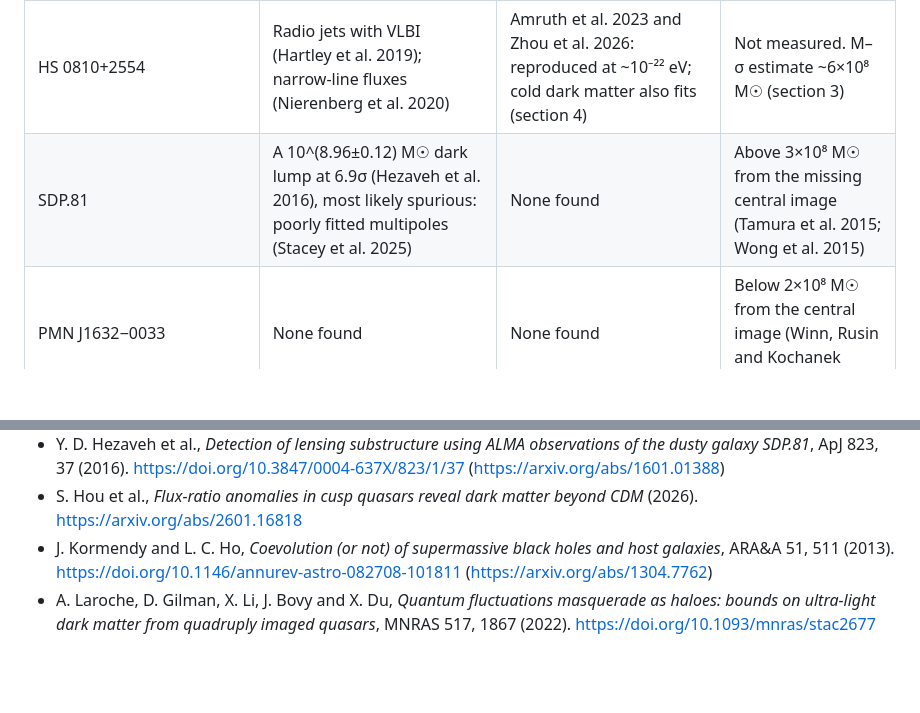
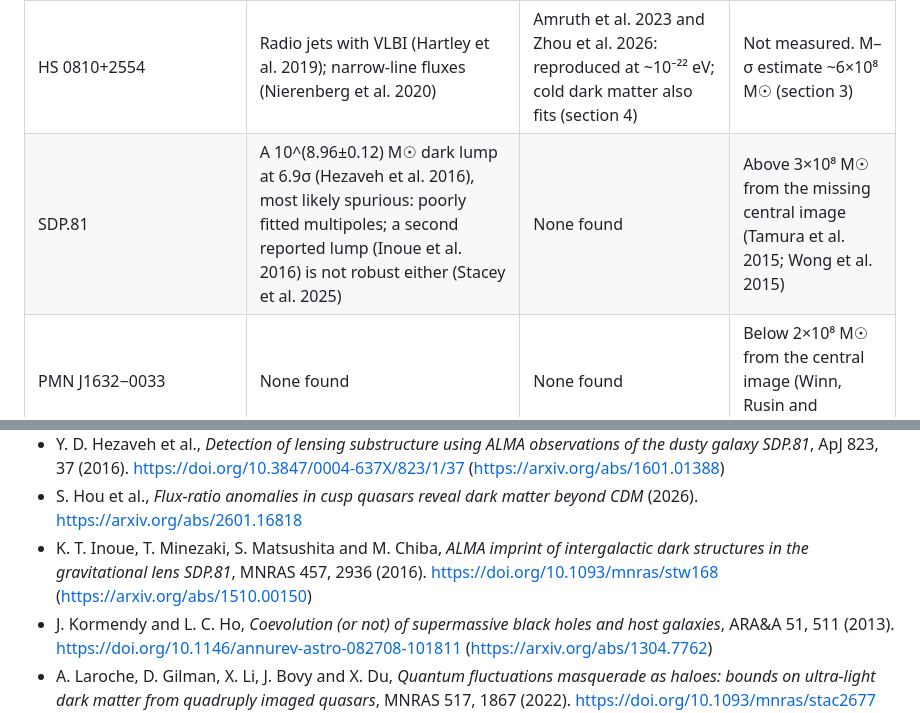
Before and after one commit to Foundation-0/fractals, a Markdown page: notes/bh-lensing.md, 2 parts joined by grey strips. Rendered like a GitHub page; blank space fills up the shorter version.

```diff
--- a/notes/bh-lensing.md
+++ b/notes/bh-lensing.md
@@ -197,7 +197,7 @@ source quasar's, not the lens's: microlensing light curves give accretion disc s
 | System | Anomaly measurement | Wave dark matter analysis | Lens galaxy's black hole |
 |---|---|---|---|
 | HS 0810+2554 | Radio jets with VLBI (Hartley et al. 2019); narrow-line fluxes (Nierenberg et al. 2020) | Amruth et al. 2023 and Zhou et al. 2026: reproduced at ~10⁻²² eV; cold dark matter also fits (section 4) | Not measured. M–σ estimate ~6×10⁸ M☉ (section 3) |
-| SDP.81 | A 10^(8.96±0.12) M☉ dark lump at 6.9σ (Hezaveh et al. 2016), most likely spurious: poorly fitted multipoles (Stacey et al. 2025) | None found | Above 3×10⁸ M☉ from the missing central image (Tamura et al. 2015; Wong et al. 2015) |
+| SDP.81 | A 10^(8.96±0.12) M☉ dark lump at 6.9σ (Hezaveh et al. 2016), most likely spurious: poorly fitted multipoles; a second reported lump (Inoue et al. 2016) is not robust either (Stacey et al. 2025) | None found | Above 3×10⁸ M☉ from the missing central image (Tamura et al. 2015; Wong et al. 2015) |
 | PMN J1632−0033 | None found | None found | Below 2×10⁸ M☉ from the central image (Winn, Rusin and Kochanek 2004) |
 | JVAS B1938+666 | A 10⁶ M☉ dark lump at 26σ (Powell et al. 2025) | Oguri and Kubo 2026: soliton plus a 4×10⁵ M☉ black hole inside the lump; self-interacting and cold dark matter readings too (section 4) | Not measured |
 | MG J0751+2716 | Extended arc at milliarcsecond resolution | Powell et al. 2023: up to 4.4×10⁻²¹ eV ruled out | Not measured |
@@ -275,6 +277,7 @@ at 10⁻²² eV.
 - P. Hartley, N. Jackson, D. Sluse, H. R. Stacey and H. Vives-Arias, *Strong lensing reveals jets in a sub-microJy radio-quiet quasar*, MNRAS 485, 3009 (2019). https://doi.org/10.1093/mnras/stz510 (https://arxiv.org/abs/1901.05791)
 - Y. D. Hezaveh et al., *Detection of lensing substructure using ALMA observations of the dusty galaxy SDP.81*, ApJ 823, 37 (2016). https://doi.org/10.3847/0004-637X/823/1/37 (https://arxiv.org/abs/1601.01388)
 - S. Hou et al., *Flux-ratio anomalies in cusp quasars reveal dark matter beyond CDM* (2026). https://arxiv.org/abs/2601.16818
+- K. T. Inoue, T. Minezaki, S. Matsushita and M. Chiba, *ALMA imprint of intergalactic dark structures in the gravitational lens SDP.81*, MNRAS 457, 2936 (2016). https://doi.org/10.1093/mnras/stw168 (https://arxiv.org/abs/1510.00150)
 - J. Kormendy and L. C. Ho, *Coevolution (or not) of supermassive black holes and host galaxies*, ARA&A 51, 511 (2013). https://doi.org/10.1146/annurev-astro-082708-101811 (https://arxiv.org/abs/1304.7762)
 - A. Laroche, D. Gilman, X. Li, J. Bovy and X. Du, *Quantum fluctuations masquerade as haloes: bounds on ultra-light dark matter from quadruply imaged quasars*, MNRAS 517, 1867 (2022). https://doi.org/10.1093/mnras/stac2677 (https://arxiv.org/abs/2206.11269)
 - K. Mehrgan et al., *A 40 billion solar-mass black hole in the extreme core of Holm 15A, the central galaxy of Abell 85*, ApJ 887, 195 (2019). https://doi.org/10.3847/1538-4357/ab5856 (https://arxiv.org/abs/1907.10608)
```
Also changed, not shown: other parts of notes/bh-lensing.md (+23 -21 lines).
